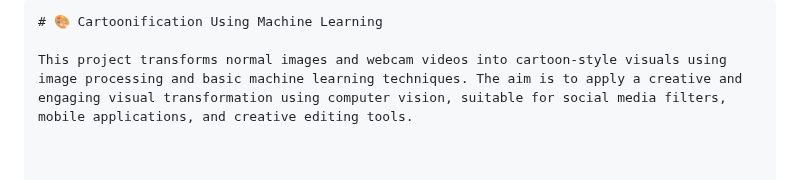
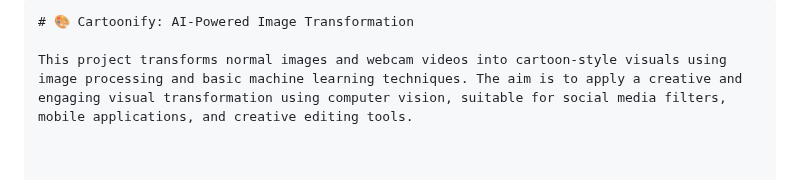
Before and after one commit to chinmayi-Porla/Cartoonification-Using-Machine-Learning, a Markdown page: README.md, the part around the change. GitHub-like rendering.

````diff
--- a/README.md
+++ b/README.md
@@ -1,7 +1,7 @@
 
 
 ```markdown
-# 🎨 Cartoonification Using Machine Learning
+# 🎨 Cartoonify: AI-Powered Image Transformation
 
 This project transforms normal images and webcam videos into cartoon-style visuals using image processing and basic machine learning techniques. The aim is to apply a creative and engaging visual transformation using computer vision, suitable for social media filters, mobile applications, and creative editing tools.
 
````
